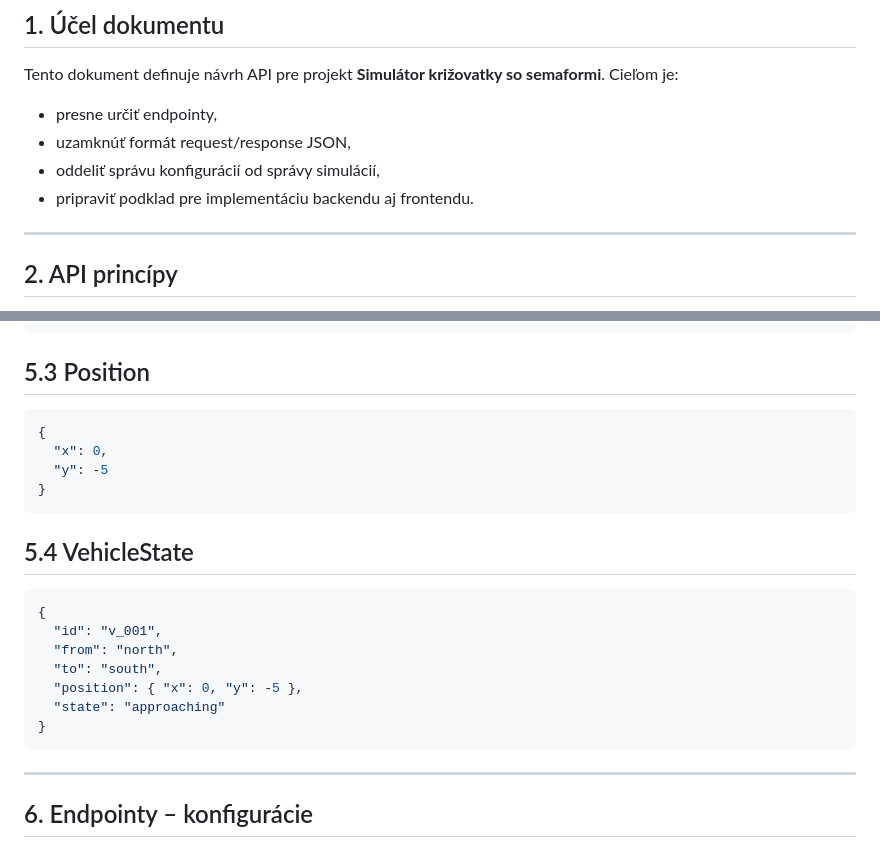
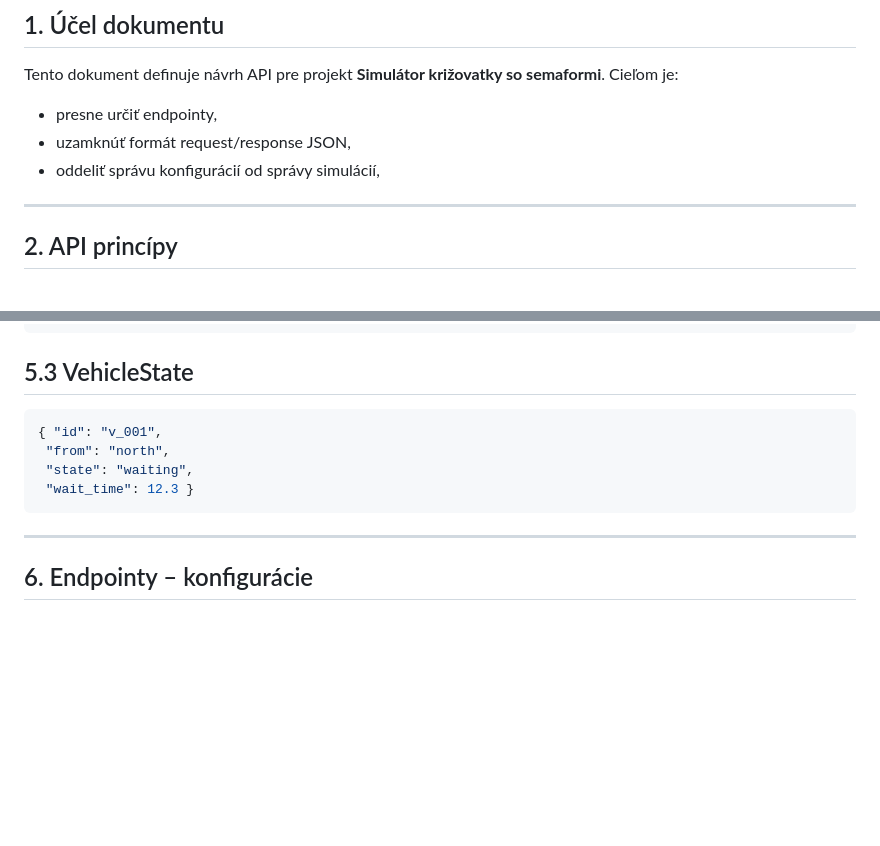
Before and after one commit to eliskajakabova/krizovatka, a Markdown page: doc/api - upravene.md, 2 parts joined by grey strips. GitHub-like rendering; blank space fills up the shorter version.

Commit message:
Update api - upravene.md
Úprava dokumentu aby súhlasila s ostatnými

````diff
--- a/doc/api - upravene.md
+++ b/doc/api - upravene.md
@@ -6,7 +6,6 @@ Tento dokument definuje návrh API pre projekt **Simulátor križovatky so semaf
 - presne určiť endpointy,
 - uzamknúť formát request/response JSON,
 - oddeliť správu konfigurácií od správy simulácií,
-- pripraviť podklad pre implementáciu backendu aj frontendu.
 
 ---
 
@@ -63,23 +62,12 @@ Tento dokument definuje návrh API pre projekt **Simulátor križovatky so semaf
 }
 ```
 
-## 5.3 Position
+## 5.3 VehicleState
 ```json
-{
-  "x": 0,
-  "y": -5
-}
-```
-
-## 5.4 VehicleState
-```json
-{
-  "id": "v_001",
-  "from": "north",
-  "to": "south",
-  "position": { "x": 0, "y": -5 },
-  "state": "approaching"
-}
+{ "id": "v_001",
+ "from": "north",
+ "state": "waiting",
+ "wait_time": 12.3 }
 ```
 
 ---
````
